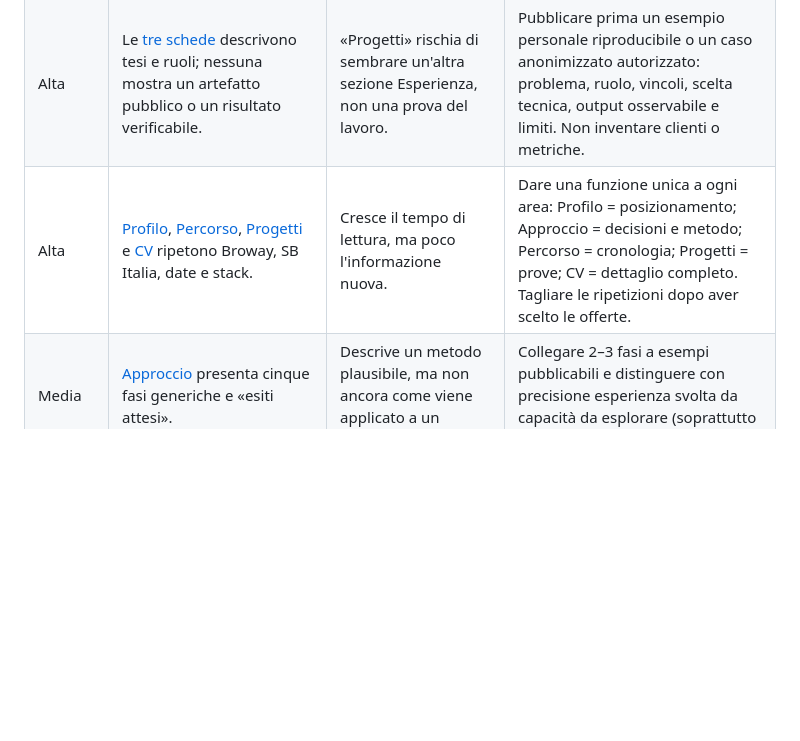
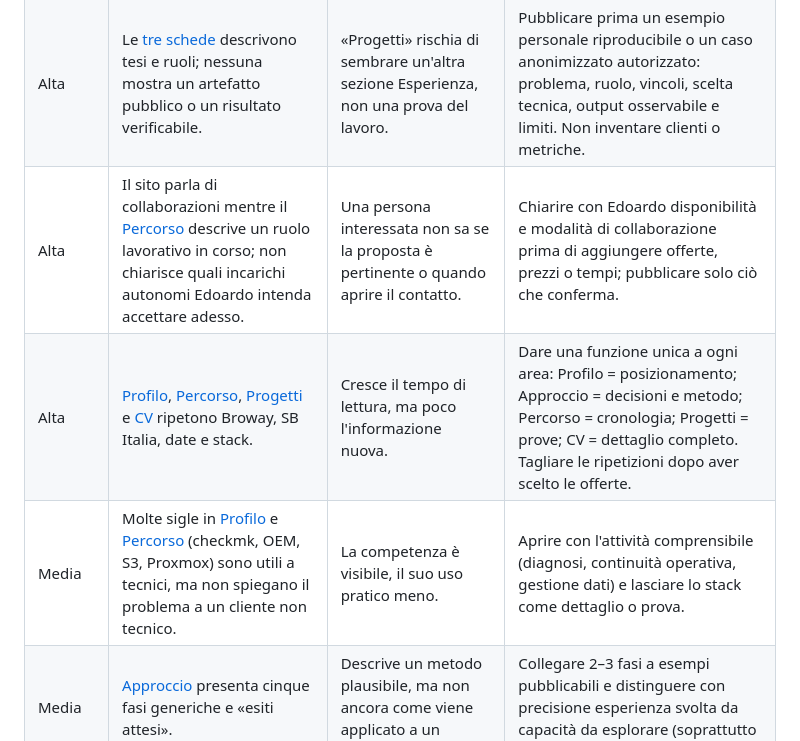
Before and after one commit to edoardorana/edoardorana.github.io, a Markdown page: docs/FREELANCE_REVIEW.md, the part around the change. Rendered like a GitHub page; blank space fills up the shorter version.

```diff
--- a/docs/FREELANCE_REVIEW.md
+++ b/docs/FREELANCE_REVIEW.md
@@ -18,7 +18,9 @@ Il sito è curato e racconta fatti verificati, ma oggi funziona più come **CV i
 | --- | --- | --- | --- |
 | Alta | La [home](../proposal/script.js) apre con «Sistemi, database, analisi» e una breve biografia, ma non indica un destinatario né un problema-tipo. | Il visitatore deve esplorare più pagine per capire se il proprio incarico è pertinente. | Definire con Edoardo 1–2 ambiti iniziali e riscrivere titolo e sottotitolo in termini di attività concrete, senza promettere esiti non dimostrati. |
 | Alta | Le [tre schede](../proposal/data.mjs) descrivono tesi e ruoli; nessuna mostra un artefatto pubblico o un risultato verificabile. | «Progetti» rischia di sembrare un'altra sezione Esperienza, non una prova del lavoro. | Pubblicare prima un esempio personale riproducibile o un caso anonimizzato autorizzato: problema, ruolo, vincoli, scelta tecnica, output osservabile e limiti. Non inventare clienti o metriche. |
+| Alta | Il sito parla di collaborazioni mentre il [Percorso](../proposal/script.js) descrive un ruolo lavorativo in corso; non chiarisce quali incarichi autonomi Edoardo intenda accettare adesso. | Una persona interessata non sa se la proposta è pertinente o quando aprire il contatto. | Chiarire con Edoardo disponibilità e modalità di collaborazione prima di aggiungere offerte, prezzi o tempi; pubblicare solo ciò che conferma. |
 | Alta | [Profilo](../proposal/script.js), [Percorso](../proposal/script.js), [Progetti](../proposal/script.js) e [CV](../proposal/cv.html) ripetono Broway, SB Italia, date e stack. | Cresce il tempo di lettura, ma poco l'informazione nuova. | Dare una funzione unica a ogni area: Profilo = posizionamento; Approccio = decisioni e metodo; Percorso = cronologia; Progetti = prove; CV = dettaglio completo. Tagliare le ripetizioni dopo aver scelto le offerte. |
+| Media | Molte sigle in [Profilo](../proposal/script.js) e [Percorso](../proposal/script.js) (checkmk, OEM, S3, Proxmox) sono utili a tecnici, ma non spiegano il problema a un cliente non tecnico. | La competenza è visibile, il suo uso pratico meno. | Aprire con l'attività comprensibile (diagnosi, continuità operativa, gestione dati) e lasciare lo stack come dettaglio o prova. |
 | Media | [Approccio](../proposal/data.mjs) presenta cinque fasi generiche e «esiti attesi». | Descrive un metodo plausibile, ma non ancora come viene applicato a un incarico reale. | Collegare 2–3 fasi a esempi pubblicabili e distinguere con precisione esperienza svolta da capacità da esplorare (soprattutto AI e modelli predittivi). |
 | Media | La pagina [Collaborazioni](../proposal/script.js) offre email e un modulo che apre il programma di posta, senza indicare quali richieste siano più pertinenti. | Chi usa webmail può trovare il modulo scomodo; manca un invito concreto ma sobrio. | Mantenere l'email principale, spiegare il comportamento del modulo e aggiungere 2–3 esempi di richieste valutabili e le informazioni utili nel primo messaggio. |
 | Media | La mappa rende il sito riconoscibile, ma la home non espone subito un esempio di lavoro né un percorso rapido verso prove e contatto. | L'esplorazione è gradevole, meno efficiente per chi valuta più fornitori. | Lasciare le cinque aree e aggiungere un richiamo breve a una prova reale e al contatto, senza trasformare la home in una landing page lunga. |
```
Also changed, not shown: docs/PROJECT_CONTEXT.md (+1 -1 lines), docs/STATUS.md (+12 -15 lines).
